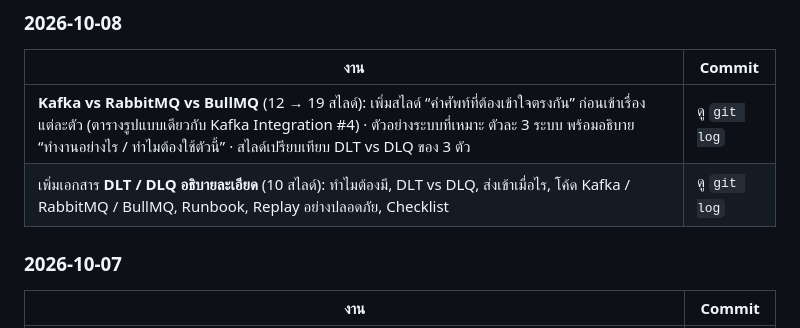
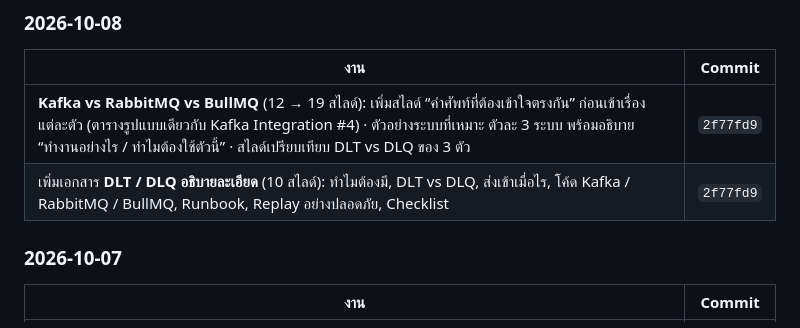
Before and after one commit to kraisit-ch/knowledge-vault, a Markdown page: todo.md, the part around the change. GitHub-like rendering.

Commit message:
docs(todo): record commit hash in work log
Co-Authored-By: Claude Opus 5.5 <noreply@anthropic.com>

```diff
--- a/todo.md
+++ b/todo.md
@@ -158,8 +158,8 @@ git add . && git commit -m "docs(backend): add ef-core performance" && git push
 
 | งาน | Commit |
 |---|---|
-| **Kafka vs RabbitMQ vs BullMQ** (12 → 19 สไลด์): เพิ่มสไลด์ “คำศัพท์ที่ต้องเข้าใจตรงกัน” ก่อนเข้าเรื่องแต่ละตัว (ตารางรูปแบบเดียวกับ Kafka Integration #4) · ตัวอย่างระบบที่เหมาะ ตัวละ 3 ระบบ พร้อมอธิบาย “ทำงานอย่างไร / ทำไมต้องใช้ตัวนี้” · สไลด์เปรียบเทียบ DLT vs DLQ ของ 3 ตัว | ดู `git log` |
-| เพิ่มเอกสาร **DLT / DLQ อธิบายละเอียด** (10 สไลด์): ทำไมต้องมี, DLT vs DLQ, ส่งเข้าเมื่อไร, โค้ด Kafka / RabbitMQ / BullMQ, Runbook, Replay อย่างปลอดภัย, Checklist | ดู `git log` |
+| **Kafka vs RabbitMQ vs BullMQ** (12 → 19 สไลด์): เพิ่มสไลด์ “คำศัพท์ที่ต้องเข้าใจตรงกัน” ก่อนเข้าเรื่องแต่ละตัว (ตารางรูปแบบเดียวกับ Kafka Integration #4) · ตัวอย่างระบบที่เหมาะ ตัวละ 3 ระบบ พร้อมอธิบาย “ทำงานอย่างไร / ทำไมต้องใช้ตัวนี้” · สไลด์เปรียบเทียบ DLT vs DLQ ของ 3 ตัว | `2f77fd9` |
+| เพิ่มเอกสาร **DLT / DLQ อธิบายละเอียด** (10 สไลด์): ทำไมต้องมี, DLT vs DLQ, ส่งเข้าเมื่อไร, โค้ด Kafka / RabbitMQ / BullMQ, Runbook, Replay อย่างปลอดภัย, Checklist | `2f77fd9` |
 
 ### 2026-10-07
 
```
